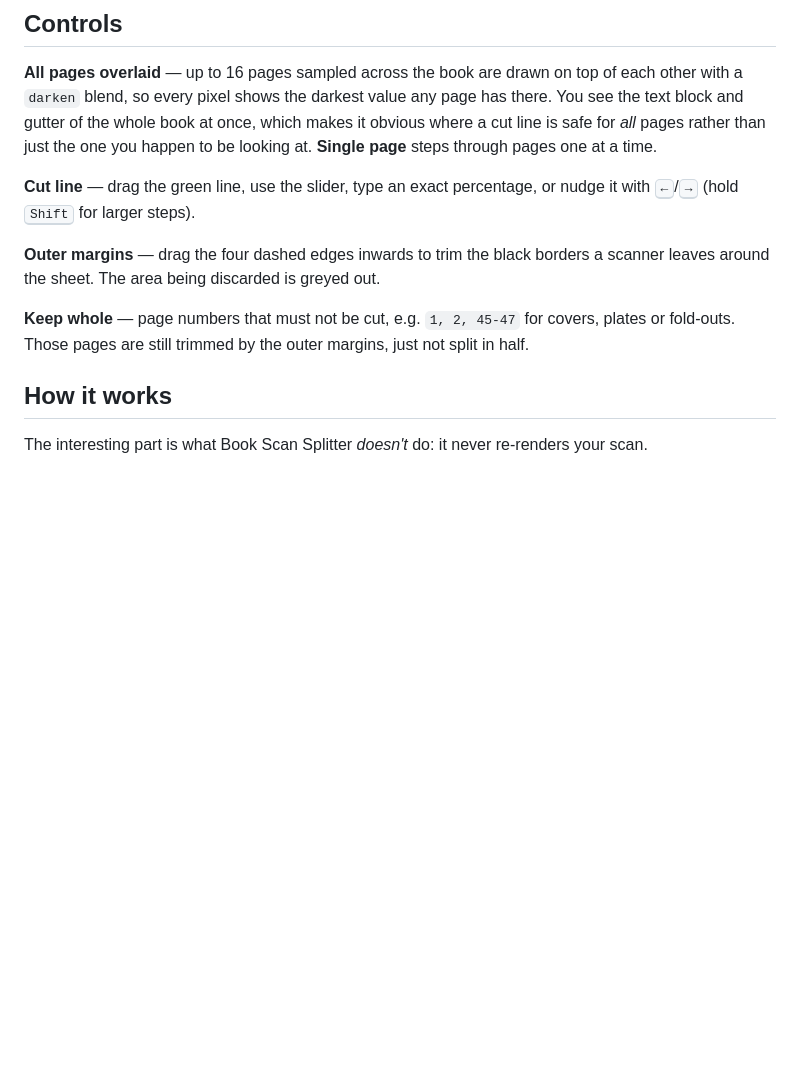
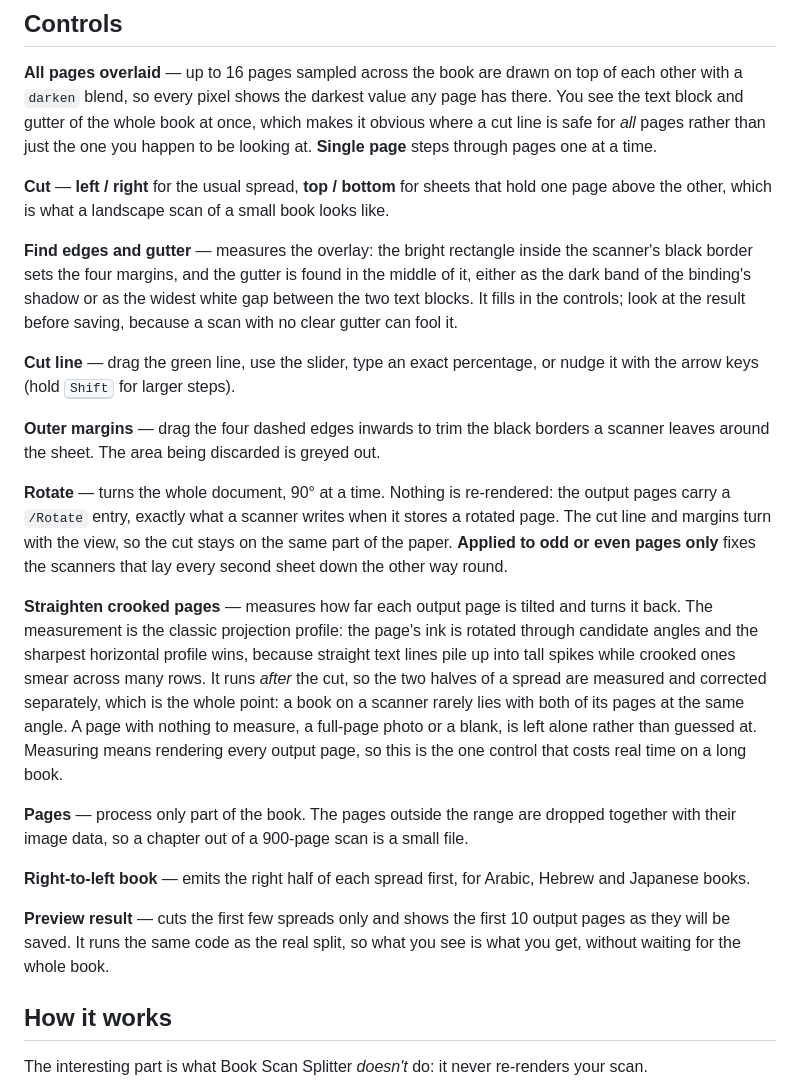
Before and after one commit to it-stoic/book-scan-splitter, a Markdown page: README.md, the part around the change printed below. GitHub-like rendering; blank space fills up the shorter version.

```diff
--- a/README.md
+++ b/README.md
@@ -45,15 +64,46 @@ You see the text block and gutter of the whole book at once, which makes it obvi
 where a cut line is safe for *all* pages rather than just the one you happen to be
 looking at. **Single page** steps through pages one at a time.
 
+**Cut** — **left / right** for the usual spread, **top / bottom** for sheets that hold
+one page above the other, which is what a landscape scan of a small book looks like.
+
+**Find edges and gutter** — measures the overlay: the bright rectangle inside the
+scanner's black border sets the four margins, and the gutter is found in the middle of
+it, either as the dark band of the binding's shadow or as the widest white gap between
+the two text blocks. It fills in the controls; look at the result before saving, because
+a scan with no clear gutter can fool it.
+
 **Cut line** — drag the green line, use the slider, type an exact percentage, or nudge it
-with <kbd>←</kbd>/<kbd>→</kbd> (hold <kbd>Shift</kbd> for larger steps).
+with the arrow keys (hold <kbd>Shift</kbd> for larger steps).
 
 **Outer margins** — drag the four dashed edges inwards to trim the black borders a
 scanner leaves around the sheet. The area being discarded is greyed out.
 
-**Keep whole** — page numbers that must not be cut, e.g. `1, 2, 45-47` for covers,
-plates or fold-outs. Those pages are still trimmed by the outer margins, just not split
-in half.
+**Rotate** — turns the whole document, 90° at a time. Nothing is re-rendered: the output
+pages carry a `/Rotate` entry, exactly what a scanner writes when it stores a rotated
+page. The cut line and margins turn with the view, so the cut stays on the same part of
+the paper. **Applied to odd or even pages only** fixes the scanners that lay every second
+sheet down the other way round.
+
+**Straighten crooked pages** — measures how far each output page is tilted and turns it
+back. The measurement is the classic projection profile: the page's ink is rotated
+through candidate angles and the sharpest horizontal profile wins, because straight text
+lines pile up into tall spikes while crooked ones smear across many rows. It runs *after*
+the cut, so the two halves of a spread are measured and corrected separately, which is
+the whole point: a book on a scanner rarely lies with both of its pages at the same
+angle. A page with nothing to measure, a full-page photo or a blank, is left alone rather
+than guessed at. Measuring means rendering every output page, so this is the one control
+that costs real time on a long book.
+
+**Pages** — process only part of the book. The pages outside the range are dropped
+together with their image data, so a chapter out of a 900-page scan is a small file.
+
+**Right-to-left book** — emits the right half of each spread first, for Arabic, Hebrew
+and Japanese books.
+
+**Preview result** — cuts the first few spreads only and shows the first 10 output pages
+as they will be saved. It runs the same code as the real split, so what you see is what
+you get, without waiting for the whole book.
 
 ## How it works
 
```
Also changed, not shown: other parts of README.md (+43 -13 lines), docs/screenshot.png, 10 other files.
